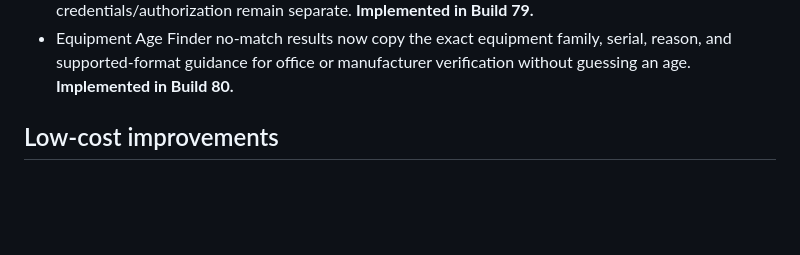
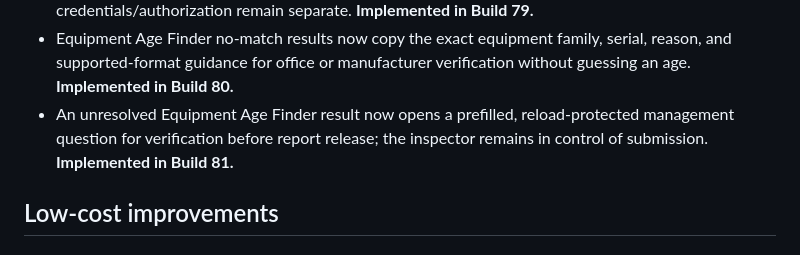
Before and after one commit to kevinspect/mpi-field-tools, a Markdown page: PRODUCT_ROADMAP.md, the part around the change. Rendered like a GitHub page; blank space fills up the shorter version.

```diff
--- a/PRODUCT_ROADMAP.md
+++ b/PRODUCT_ROADMAP.md
@@ -99,6 +99,7 @@ MPI Field Tools should feel like a calm field companion, not office software squ
 - Job Companion now retains one recoverable copy of the last cleared job on the company phone and warns explicitly before clearing incomplete work, preventing accidental loss without adding a permanent archive or another account. **Implemented in Build 78.**
 - Training Center now lets an inspector deliberately email Kevin one exact snapshot of the 16 phone-local MPI refreshers completed and remaining; nothing is sent in the background and credentials/authorization remain separate. **Implemented in Build 79.**
 - Equipment Age Finder no-match results now copy the exact equipment family, serial, reason, and supported-format guidance for office or manufacturer verification without guessing an age. **Implemented in Build 80.**
+- An unresolved Equipment Age Finder result now opens a prefilled, reload-protected management question for verification before report release; the inspector remains in control of submission. **Implemented in Build 81.**
 
 ## Low-cost improvements
 
```
Also changed, not shown: RELEASE_JOURNAL.md (+31 -0 lines).
